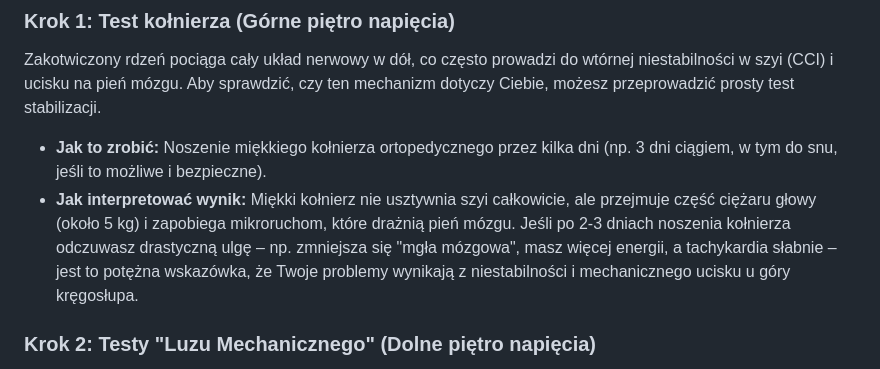
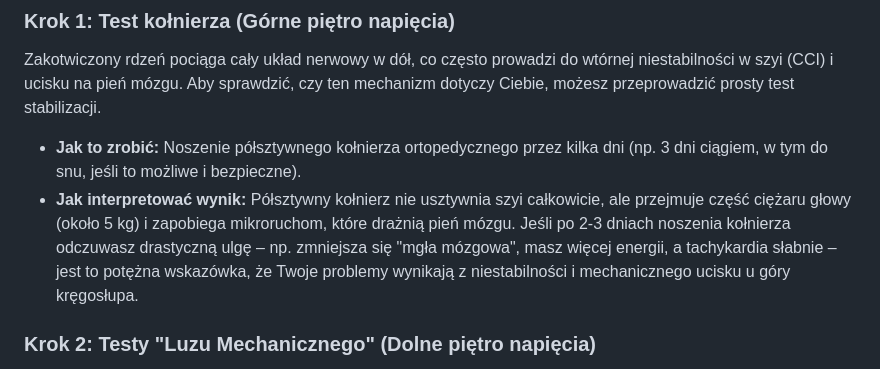
Before and after one commit to d3spise/MCASTC, a Markdown page: posts/pl/mechanical-test.md, the part around the change. Rendered like a GitHub page.

Commit message:
Zaktualizuj test kołnierza ortopedycznego
Zmieniono zalecenia dotyczące noszenia kołnierza ortopedycznego z miękkiego na półsztywnego, aby poprawić stabilizację szyi.

```diff
--- a/posts/pl/mechanical-test.md
+++ b/posts/pl/mechanical-test.md
@@ -6,8 +6,8 @@ Oto jak za pomocą prostych, domowych modyfikacji postawy można sprawdzić, czy
 
 Zakotwiczony rdzeń pociąga cały układ nerwowy w dół, co często prowadzi do wtórnej niestabilności w szyi (CCI) i ucisku na pień mózgu. Aby sprawdzić, czy ten mechanizm dotyczy Ciebie, możesz przeprowadzić prosty test stabilizacji.
 
-- **Jak to zrobić:** Noszenie miękkiego kołnierza ortopedycznego przez kilka dni (np. 3 dni ciągiem, w tym do snu, jeśli to możliwe i bezpieczne).
-- **Jak interpretować wynik:** Miękki kołnierz nie usztywnia szyi całkowicie, ale przejmuje część ciężaru głowy (około 5 kg) i zapobiega mikroruchom, które drażnią pień mózgu. Jeśli po 2-3 dniach noszenia kołnierza odczuwasz drastyczną ulgę – np. zmniejsza się "mgła mózgowa", masz więcej energii, a tachykardia słabnie – jest to potężna wskazówka, że Twoje problemy wynikają z niestabilności i mechanicznego ucisku u góry kręgosłupa.
+- **Jak to zrobić:** Noszenie półsztywnego kołnierza ortopedycznego przez kilka dni (np. 3 dni ciągiem, w tym do snu, jeśli to możliwe i bezpieczne).
+- **Jak interpretować wynik:** Półsztywny kołnierz nie usztywnia szyi całkowicie, ale przejmuje część ciężaru głowy (około 5 kg) i zapobiega mikroruchom, które drażnią pień mózgu. Jeśli po 2-3 dniach noszenia kołnierza odczuwasz drastyczną ulgę – np. zmniejsza się "mgła mózgowa", masz więcej energii, a tachykardia słabnie – jest to potężna wskazówka, że Twoje problemy wynikają z niestabilności i mechanicznego ucisku u góry kręgosłupa.
 
 ### Krok 2: Testy "Luzu Mechanicznego" (Dolne piętro napięcia)
 
```
